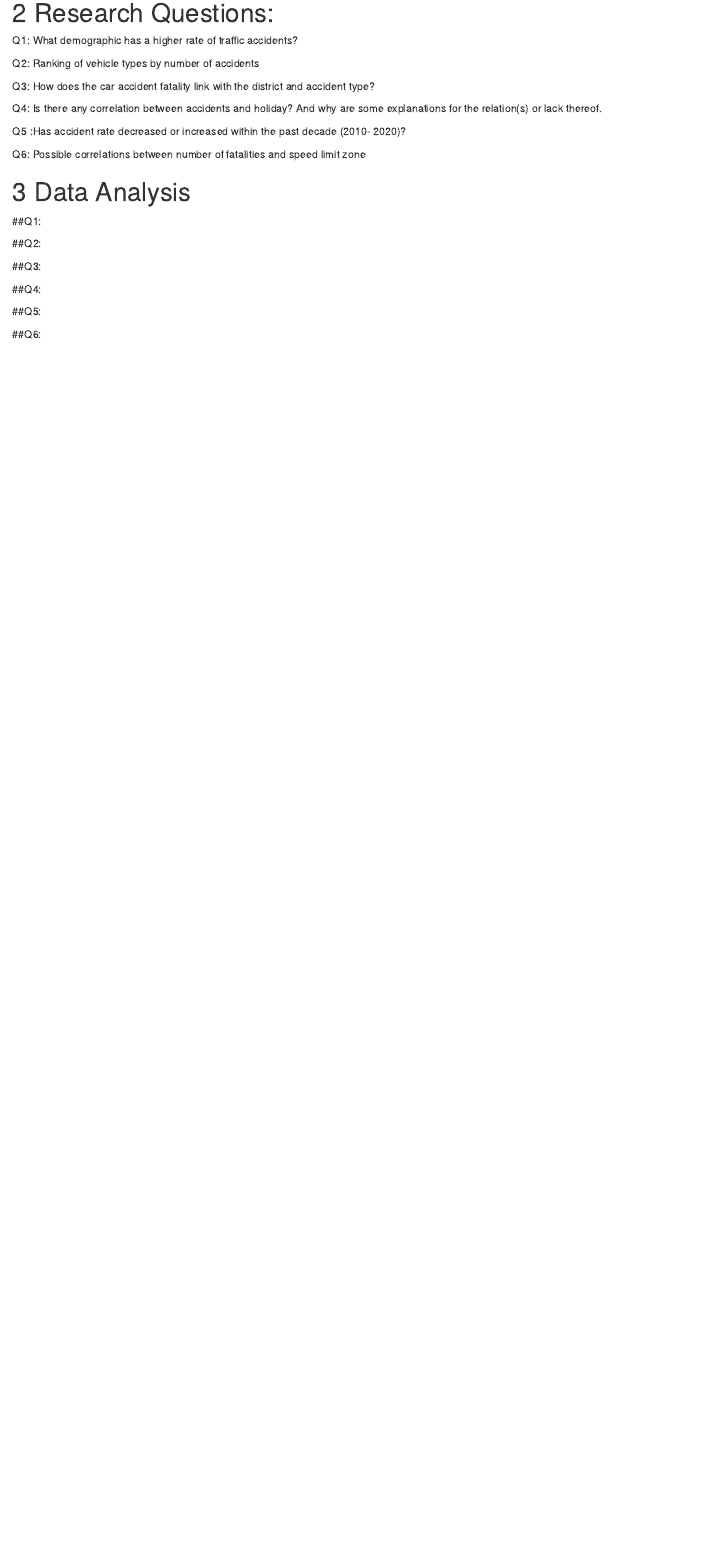
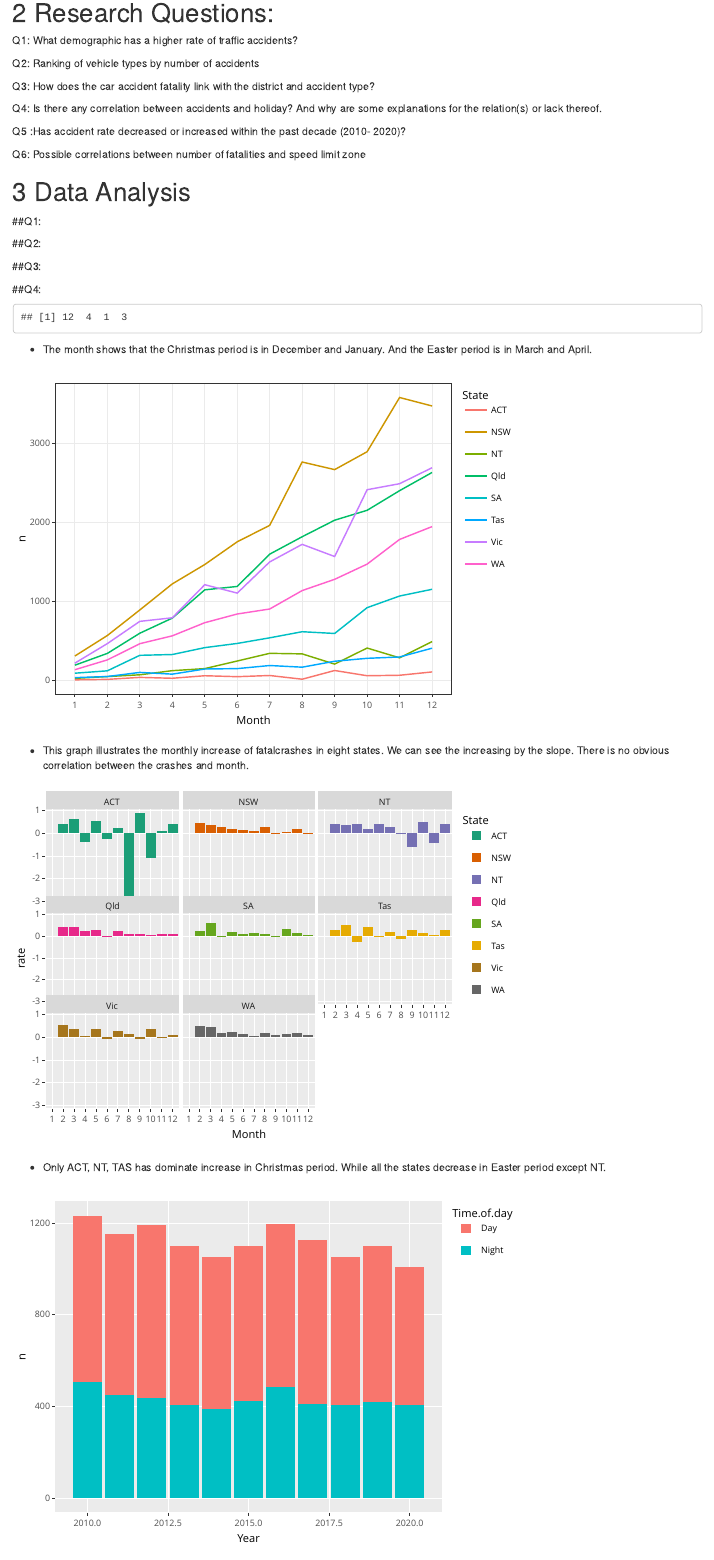
Before and after one commit to cici0702/T11_Wed_reprex_Milestone3, an R Markdown document (milestone3.Rmd): the page in a window 1100 px wide, from 310 px down. Rendered offline with R 4.5, knitr and Pandoc, with nearby package versions.

Commit message:
plots and code

````diff
--- a/milestone3.Rmd
+++ b/milestone3.Rmd
@@ -7,6 +7,8 @@ output:
   fig_caption: yes
   toc: yes
 keep_md: TRUE
+editor_options:
+  chunk_output_type: console
 ---
 
 
@@ -63,3 +65,86 @@ fatalities <- read.csv(here::here("data/cleaned_fatalities.csv"))
 
 ##Q4:
 
+```{r}
+holidays <- fatalcrashes %>%
+  select(State, Year, Month, Christmas.Period, Easter.Period, Time.of.day)
+```
+
+```{r}
+# detect the Christmas and Easter period month first
+holidays1 <- holidays %>%
+  select(Month, Christmas.Period, Easter.Period) %>%
+  filter(Christmas.Period == "Yes" | Easter.Period == "Yes")
+
+unique(holidays1$Month)
+```
+
++ The month shows that the Christmas period is in December and January. And the Easter period is in March and April.
+
+```{r}
+library(lubridate)
+library(plotly)
+# filter month and check the holidays
+monthly <- holidays %>%
+  group_by(Month, State)%>%
+  summarise(n = sum(Month))%>%
+  mutate(Month = as.factor(Month))
+
+
+
+#draw line plot
+p1 <- ggplot(monthly, aes(x = Month,
+                    y = n,
+                    group = State,
+                    color = State)) +
+  geom_line()+
+  theme_bw()
+
+ggplotly(p1)
+```
+
++ This graph illustrates the monthly increase of fatalcrashes in eight states. We can see the increasing by the slope. There is no obvious correlation between the crashes and month.
+
+
+
+```{r}
+library(dplyr)
+# count the increase rate
+holidays_rate <- monthly %>%
+  arrange(State) %>%
+  group_by(State) %>%
+  mutate(diff = n - lag(n),
+         rate = diff / n) %>%
+  select(Month, State, rate)
+```
+
+
+```{r}
+# plot the increase rate
+p2 <- ggplot(holidays_rate)+
+  geom_col(aes(x = Month, y = rate, fill = State))+
+  scale_fill_brewer(palette = "Dark2")+
+  theme_gray()+
+  facet_wrap(~State)
+
+ggplotly(p2)
+```
+
++ Only ACT, NT, TAS has dominate increase in Christmas period.
+While all the states decrease in Easter period except NT.
+
+
+```{r}
+# check the correlation with night and day
+night <- holidays %>%
+  select(Year, Time.of.day) %>%
+  mutate(Time.of.day = as.factor(Time.of.day)) %>%
+  group_by(Year, Time.of.day) %>%
+  count()
+
+# plot the day and night by year
+p3 <- ggplot(night,
+       aes(x = Year, y = n, fill = Time.of.day), color = "Dark2")+
+  geom_bar(stat = "identity")
+
+ggplotly(p3)
````
Also changed, not shown: milestone3.Rmd (3 more changed lines), 2 other files.
